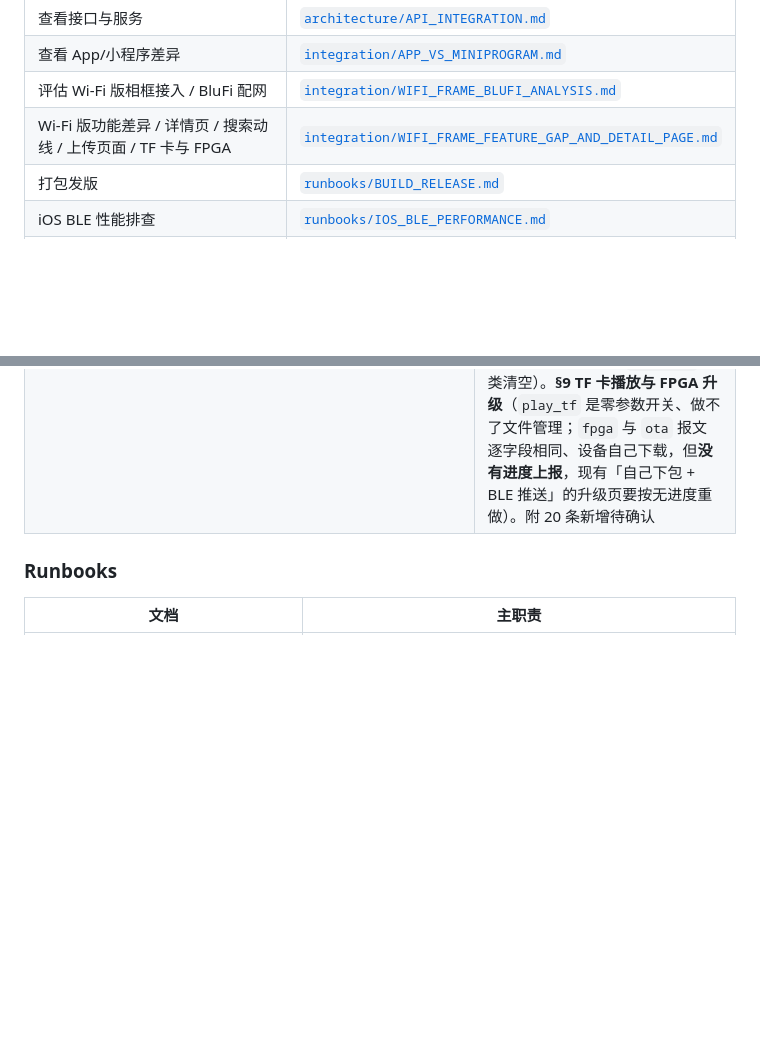
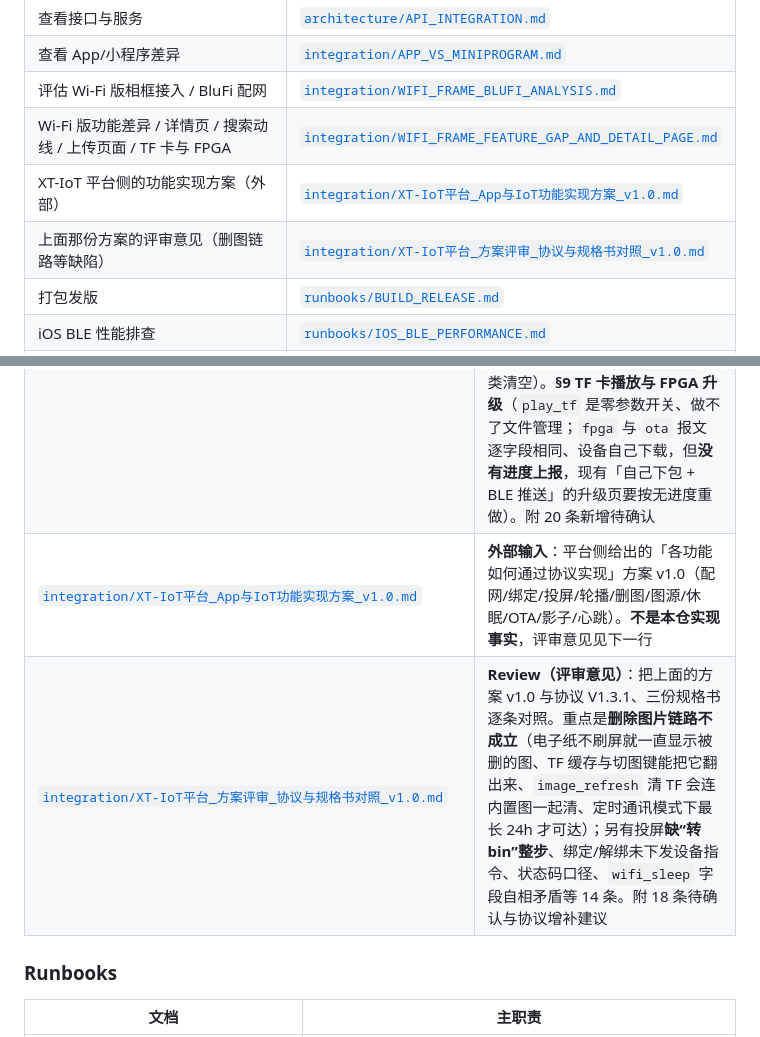
Before and after one commit to duuu233/flutter, a Markdown page: docs/README.md, 2 parts joined by grey strips. Drawn GitHub-style; blank space fills up the shorter version.

```diff
--- a/docs/README.md
+++ b/docs/README.md
@@ -18,6 +18,8 @@
 | 查看 App/小程序差异 | [`integration/APP_VS_MINIPROGRAM.md`](integration/APP_VS_MINIPROGRAM.md) |
 | 评估 Wi-Fi 版相框接入 / BluFi 配网 | [`integration/WIFI_FRAME_BLUFI_ANALYSIS.md`](integration/WIFI_FRAME_BLUFI_ANALYSIS.md) |
 | Wi-Fi 版功能差异 / 详情页 / 搜索动线 / 上传页面 / TF 卡与 FPGA | [`integration/WIFI_FRAME_FEATURE_GAP_AND_DETAIL_PAGE.md`](integration/WIFI_FRAME_FEATURE_GAP_AND_DETAIL_PAGE.md) |
+| XT-IoT 平台侧的功能实现方案（外部） | [`integration/XT-IoT平台_App与IoT功能实现方案_v1.0.md`](integration/XT-IoT平台_App与IoT功能实现方案_v1.0.md) |
+| 上面那份方案的评审意见（删图链路等缺陷） | [`integration/XT-IoT平台_方案评审_协议与规格书对照_v1.0.md`](integration/XT-IoT平台_方案评审_协议与规格书对照_v1.0.md) |
 | 打包发版 | [`runbooks/BUILD_RELEASE.md`](runbooks/BUILD_RELEASE.md) |
 | iOS BLE 性能排查 | [`runbooks/IOS_BLE_PERFORMANCE.md`](runbooks/IOS_BLE_PERFORMANCE.md) |
 | PayPal 回跳中转页部署与联调 | [`runbooks/PAYPAL_REDIRECT.md`](runbooks/PAYPAL_REDIRECT.md) |
@@ -42,6 +44,8 @@
 | [`integration/WECHAT_LOGIN_SETUP.md`](integration/WECHAT_LOGIN_SETUP.md) | 微信开放平台移动应用登录与原生配置 |
 | [`integration/WIFI_FRAME_BLUFI_ANALYSIS.md`](integration/WIFI_FRAME_BLUFI_ANALYSIS.md) | **Analysis（决策依据，非当前实现）**：`docs/相框v2.0.0/` 四份 PDF 的解读——Wi-Fi 版相框的 MQTT 指令集、BluFi 蓝牙配网能否并进现有搜索、实现路线与风险清单、待硬件/服务端确认的 12 个问题 |
 | [`integration/WIFI_FRAME_FEATURE_GAP_AND_DETAIL_PAGE.md`](integration/WIFI_FRAME_FEATURE_GAP_AND_DETAIL_PAGE.md) | **Analysis（决策依据，非当前实现）**：Wi-Fi 版与现有蓝牙版的**功能差异矩阵**（投屏/轮播/删图/校时/连接五项换掉，工作模式/休眠/TF 卡/内置图/国家码五项新增）、**为什么详情页要新做一份**（数据源、动作通道、现有页 1000 行的坑），以及**搜索能不能合并**的三层结论（广播层可合、选中后必须分叉、已绑定设备本来就走后端列表）。以及 **§5 上传页面能否合并**（列表页可合、设备图直接用后端 `productImg`、投屏链路后半段必须分叉、**协议没有单张删除指令**只有 `clean_tf` 整类清空）。**§9 TF 卡播放与 FPGA 升级**（`play_tf` 是零参数开关、做不了文件管理；`fpga` 与 `ota` 报文逐字段相同、设备自己下载，但**没有进度上报**，现有「自己下包 + BLE 推送」的升级页要按无进度重做）。附 20 条新增待确认 |
+| [`integration/XT-IoT平台_App与IoT功能实现方案_v1.0.md`](integration/XT-IoT平台_App与IoT功能实现方案_v1.0.md) | **外部输入**：平台侧给出的「各功能如何通过协议实现」方案 v1.0（配网/绑定/投屏/轮播/删图/图源/休眠/OTA/影子/心跳）。**不是本仓实现事实**，评审意见见下一行 |
+| [`integration/XT-IoT平台_方案评审_协议与规格书对照_v1.0.md`](integration/XT-IoT平台_方案评审_协议与规格书对照_v1.0.md) | **Review（评审意见）**：把上面的方案 v1.0 与协议 V1.3.1、三份规格书逐条对照。重点是**删除图片链路不成立**（电子纸不刷屏就一直显示被删的图、TF 缓存与切图键能把它翻出来、`image_refresh` 清 TF 会连内置图一起清、定时通讯模式下最长 24h 才可达）；另有投屏**缺“转 bin”整步**、绑定/解绑未下发设备指令、状态码口径、`wifi_sleep` 字段自相矛盾等 14 条。附 18 条待确认与协议增补建议 |
 
 ### Runbooks
 
```
Also changed, not shown: docs/integration/XT-IoT平台_方案评审_协议与规格书对照_v1.0.md (added, +441 -0 lines).
